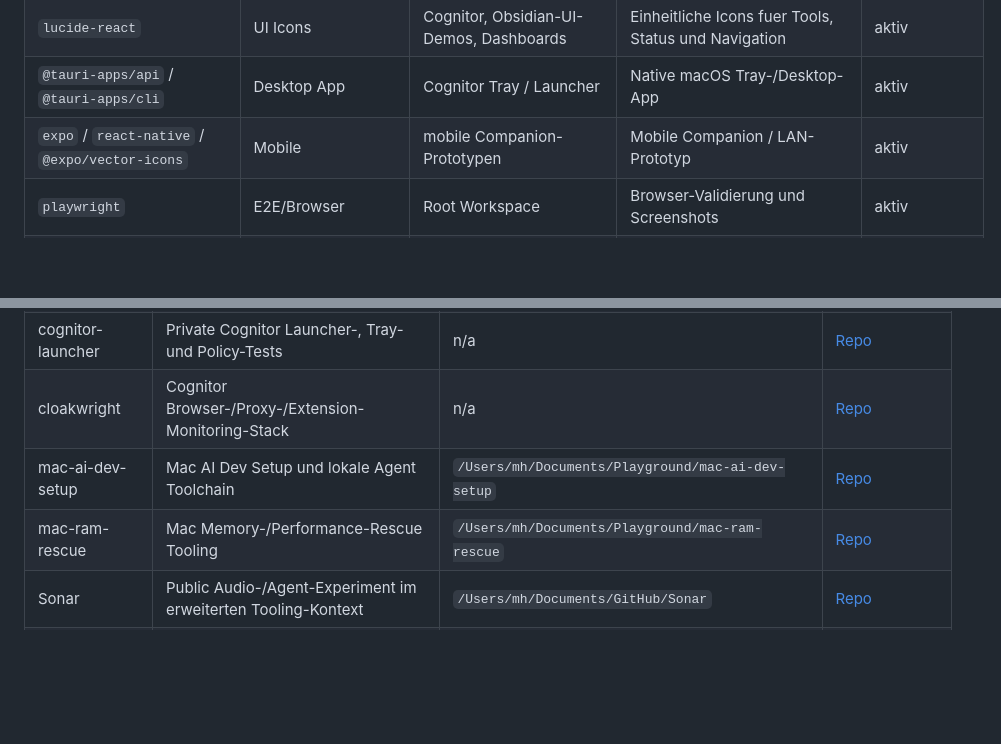
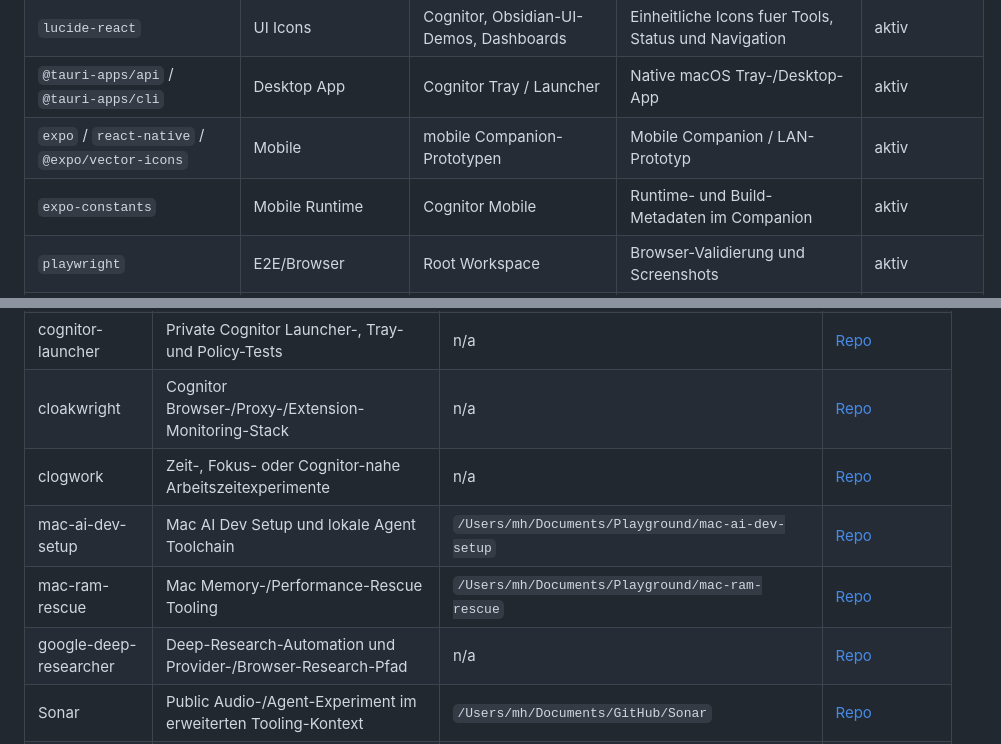
Before and after one commit to Martin-Hausleitner/credo, a Markdown page: README.md, 2 parts joined by grey strips. GitHub-like rendering; blank space fills up the shorter version.

```diff
--- a/README.md
+++ b/README.md
@@ -51,6 +51,7 @@ Diese Tabelle ist die zentrale Liste fuer die Packages, Frameworks und Services,
 | `lucide-react` | UI Icons | Cognitor, Obsidian-UI-Demos, Dashboards | Einheitliche Icons fuer Tools, Status und Navigation | aktiv |
 | `@tauri-apps/api` / `@tauri-apps/cli` | Desktop App | Cognitor Tray / Launcher | Native macOS Tray-/Desktop-App | aktiv |
 | `expo` / `react-native` / `@expo/vector-icons` | Mobile | mobile Companion-Prototypen | Mobile Companion / LAN-Prototyp | aktiv |
+| `expo-constants` | Mobile Runtime | Cognitor Mobile | Runtime- und Build-Metadaten im Companion | aktiv |
 | `playwright` | E2E/Browser | Root Workspace | Browser-Validierung und Screenshots | aktiv |
 | `@cognitor/activitywatch` | internes Package | Cognitor Launcher | ActivityWatch-Daten normalisieren | aktiv |
 | `@cognitor/dashboard-ui` | internes Package | Cognitor Launcher | Wiederverwendbare Dashboard-UI | aktiv |
@@ -199,8 +206,10 @@ Diese Liste fokussiert die aktuellen agentenrelevanten Repos und Workspaces. Ali
 | obsidian-notion-ui-customization | Obsidian/Notion UI und Knowledge-Experimente | `/Users/mh/Documents/Playground/obsidian-notion-ui-customization` | [Repo](https://github.com/Martin-Hausleitner/obsidian-notion-ui-customization) |
 | cognitor-launcher | Private Cognitor Launcher-, Tray- und Policy-Tests | n/a | [Repo](https://github.com/Martin-Hausleitner/cognitor-launcher) |
 | cloakwright | Cognitor Browser-/Proxy-/Extension-Monitoring-Stack | n/a | [Repo](https://github.com/Martin-Hausleitner/cloakwright) |
+| clogwork | Zeit-, Fokus- oder Cognitor-nahe Arbeitszeitexperimente | n/a | [Repo](https://github.com/Martin-Hausleitner/clogwork) |
 | mac-ai-dev-setup | Mac AI Dev Setup und lokale Agent Toolchain | `/Users/mh/Documents/Playground/mac-ai-dev-setup` | [Repo](https://github.com/Martin-Hausleitner/mac-ai-dev-setup) |
 | mac-ram-rescue | Mac Memory-/Performance-Rescue Tooling | `/Users/mh/Documents/Playground/mac-ram-rescue` | [Repo](https://github.com/Martin-Hausleitner/mac-ram-rescue) |
+| google-deep-researcher | Deep-Research-Automation und Provider-/Browser-Research-Pfad | n/a | [Repo](https://github.com/Martin-Hausleitner/google-deep-researcher) |
 | Sonar | Public Audio-/Agent-Experiment im erweiterten Tooling-Kontext | `/Users/mh/Documents/GitHub/Sonar` | [Repo](https://github.com/Martin-Hausleitner/Sonar) |
 | sonar-skills | Sonar-bezogene Agent-/Claude-Code-Skills | `/Users/mh/Documents/GitHub/sonar-skills` | [Repo](https://github.com/Martin-Hausleitner/sonar-skills) |
 | hermes-agent | Hermes-Fork mit Workspace-Customizations | n/a | [Repo](https://github.com/Martin-Hausleitner/hermes-agent) |
```
Also changed, not shown: other parts of README.md (+29 -6 lines).
